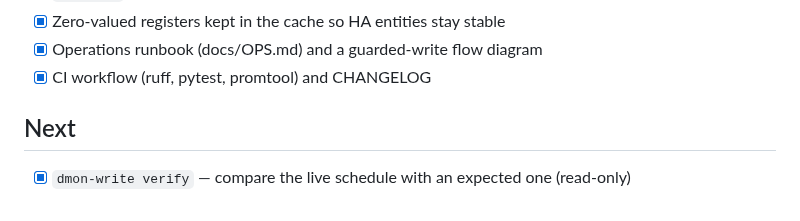
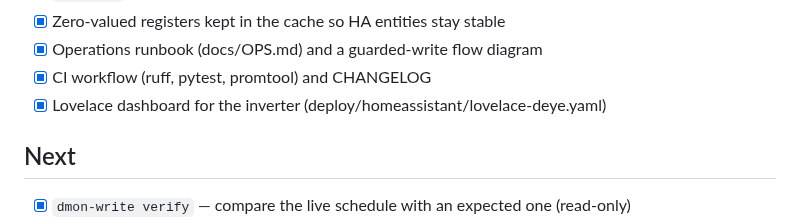
Before and after one commit to shaposhnikoff/deye-6-modbus-management, a Markdown page: tasks/todo.md, the part around the change. Drawn GitHub-style.

```diff
--- a/tasks/todo.md
+++ b/tasks/todo.md
@@ -18,6 +18,7 @@ blocked. Chat progress reports are written in Russian; this file stays in Englis
 - [x] Zero-valued registers kept in the cache so HA entities stay stable
 - [x] Operations runbook (docs/OPS.md) and a guarded-write flow diagram
 - [x] CI workflow (ruff, pytest, promtool) and CHANGELOG
+- [x] Lovelace dashboard for the inverter (deploy/homeassistant/lovelace-deye.yaml)
 
 ## Next
 
```
Also changed, not shown: README.md (+7 -0 lines), docs/assets/home-assistant-card.png (added), 1 other file.
